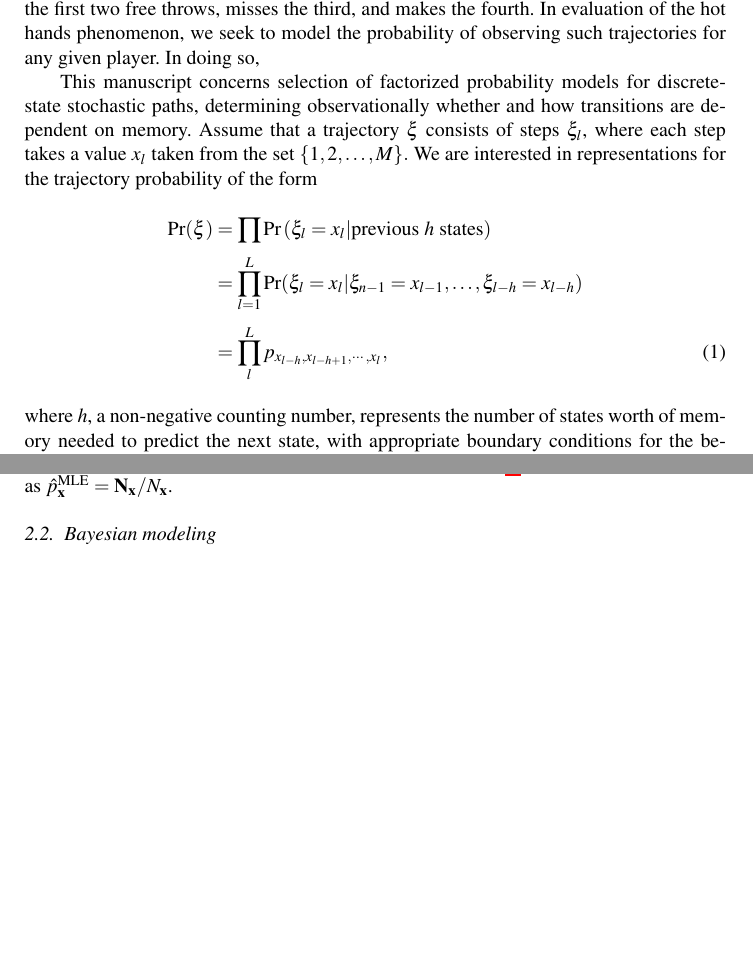
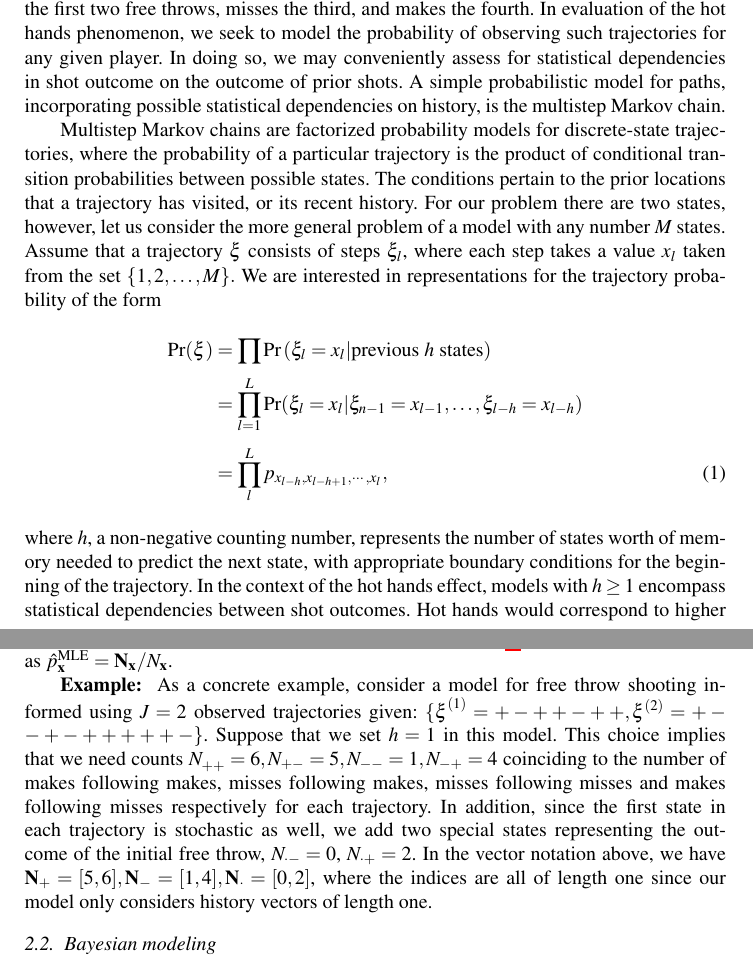
Before and after one commit to jcalifornia/markovmemory, a LaTeX document (markovpaths_nba_manuscript.tex): two parts of pages 2 and 4 of 14, joined at a grey line, cut so that both start at the same text, the shorter picture padded with empty space. The pictures show the PDF file markovpaths_nba_manuscript.pdf that the author committed with the source.

Commit message:
more intro

```diff
--- a/markovpaths_nba_manuscript.tex
+++ b/markovpaths_nba_manuscript.tex
@@ -84,9 +84,15 @@ states (miss or make). For example, using ``+'' to denote makes and ``-'' to den
 to a game where a player makes the first two free throws, misses the third, and makes the fourth.
 In evaluation of the hot hands phenomenon, we seek to model the probability of observing such trajectories
-for any given player. In doing so,
+for any given player. In doing so, we may conveniently assess for statistical dependencies in shot outcome
+on the outcome of prior shots. A simple probabilistic model for paths, incorporating possible statistical dependencies
+on history, is the multistep Markov chain.
 
-
-This manuscript concerns selection of factorized probability models for discrete-state stochastic paths, determining observationally whether and how transitions  are  dependent on memory. Assume that a trajectory $\xi$ consists of steps $\xi_l$, where each step takes  a value $x_l$ taken from the set $\{1,2,\ldots,M\}.$ We are interested in representations for the trajectory probability of the  form
+Multistep Markov chains are factorized probability models for discrete-state trajectories, where the probability of
+a particular trajectory is the product of conditional transition probabilities between possible states.
+The conditions pertain to the prior locations that a trajectory has visited, or its recent history.
+  For our problem there are
+two states, however, let us consider the more general problem of a model with any number $M$ states.
+Assume that a trajectory $\xi$ consists of steps $\xi_l$, where each step takes  a value $x_l$ taken from the set $\{1,2,\ldots,M\}.$ We are interested in representations for the trajectory probability of the  form
 \begin{align}
 \Pr(\xi) &=\prod \Pr\left( \xi_l = x_l  | \textrm{previous $h$ states} \right) \nonumber\\
 &=\prod_{l=1}^L \Pr(\xi_l = x_l | \xi_{n-1} = x_{l-1}, \ldots, \xi_{l-h} = x_{l-h} )  \nonumber\\
@@ -99,4 +105,4 @@ This manuscript concerns selection of factorized probability models for discrete
 %\label{eq:factorize}
 %\end{equation}
 %
-where $h$, a non-negative counting number, represents the number of states worth of memory needed to predict the next state, with appropriate boundary conditions for the beginning of the trajectory. In the case of absolutely no memory ($h=0$), the path probability is simply the product of the probabilities of being in each of the separate states in a path, $p_{x_1}p_{x_2},\ldots p_{x_L},$ and there are essentially $M-1$ free model parameters, where $M$ is the number of states. If $h=1$, the model is single-step Markovian in that only the current state is relevant in determining the next state. These models involve $M(M-1)$ free parameters. Generally, if $h$ states of history are required, then the model is $h$-step Markovian, and $M^h(M-1)$ parameters are needed (see Fig~\ref{fig:fig1}). Hence, the size of the parameter space grows exponentially with memory. Our objective is to determine, based on observational evidence, an appropriate value for $h$.
+where $h$, a non-negative counting number, represents the number of states worth of memory needed to predict the next state, with appropriate boundary conditions for the beginning of the trajectory. In the context of the hot hands effect, models with $h\geq1$ encompass statistical dependencies between shot outcomes. Hot hands would correspond to higher
@@ -145,6 +148,12 @@ where $N^{(j)}_{\bx,m}$ is the number of times that the transition $\bx\to m$ oc
 
 For convenience,  denote $N_{\bx} =\sum_{m}N_{\bx,m}$,  $\bN_{\bx}= [\bN_{\bx,1},\bN_{\bx,2},\ldots,\bN_{\bx,M}]$, and the collection of all $\bN^{(j)}_{\bx}$ as $\bN$. The sufficient statistics of the likelihood are the counts, so we will refer to the likelihood as $\Pr(\bN\mid\bp)$. The maximum likelihood estimator for each parameter vector $\bp_\bx$ is found by maximizing the probability in Eq.~\ref{eq:likelihood}, and can be written easily as
 $\hat{p}^{\textrm{MLE}}_{\bx} = \mathbf{N}_{\bx} / N_{\bx}$.
+
+\textbf{Example: }
+As a concrete example, consider a model for free throw shooting informed using $J=2$ observed trajectories given: $\{\boldsymbol\xi^{(1)} = +-++-++, \xi^{(2)} =  +--+-+++++-\}$. Suppose that
+we set $h=1$ in this model. This choice implies that we need counts $N_{++}^{}=6, N_{+-}=5, N_{--}=1, N_{-+}=4$ coinciding to the number of makes following makes, misses following makes, misses following misses and makes following misses respectively for each trajectory. In addition, since the first state in each trajectory is stochastic as well, we add two special states representing the outcome of
+the initial free throw, $N_{\cdot -} = 0$, $N_{\cdot +} = 2$. In the vector notation above, we have $\mathbf{N}_+ = [5,6], \mathbf{N}_-=[1,4], \mathbf{N}_\cdot = [0,2]$, where the indices
+are all of length one since our model only considers history vectors of length one.
 
 
 \subsection{Bayesian modeling}
```
Also changed, not shown: markovpaths_nba_manuscript.pdf, markovpaths_nba_manuscript.tex (48 more changed lines), 2 other files.
